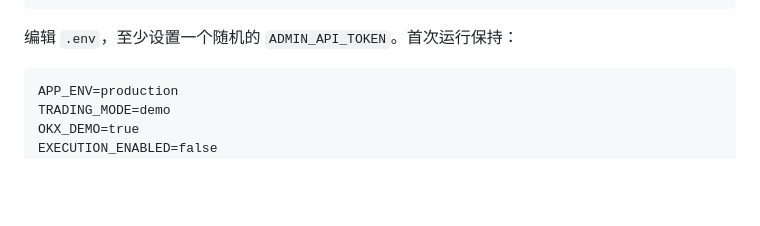
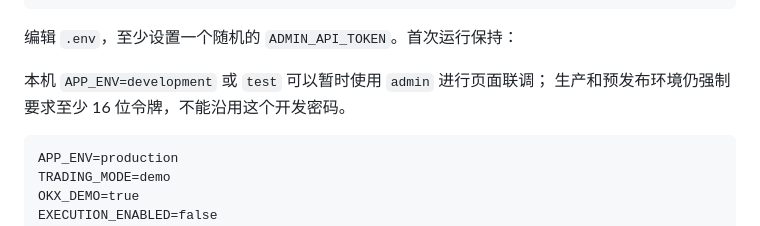
Before and after one commit to jiangjunxuan/open-perp-desk, a Markdown page: docs/DEPLOYMENT.md, the part around the change. Drawn GitHub-style; blank space fills up the shorter version.

Commit message:
docs: clarify development admin token policy

````diff
--- a/docs/DEPLOYMENT.md
+++ b/docs/DEPLOYMENT.md
@@ -24,6 +24,9 @@ chmod +x infra/openperpdesk.sh
 ```
 
 编辑 `.env`，至少设置一个随机的 `ADMIN_API_TOKEN`。首次运行保持：
+
+本机 `APP_ENV=development` 或 `test` 可以暂时使用 `admin` 进行页面联调；
+生产和预发布环境仍强制要求至少 16 位令牌，不能沿用这个开发密码。
 
 ```dotenv
 APP_ENV=production
````
